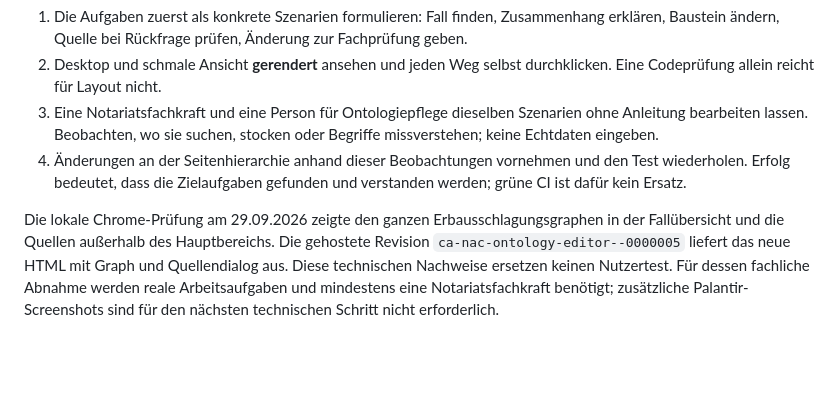
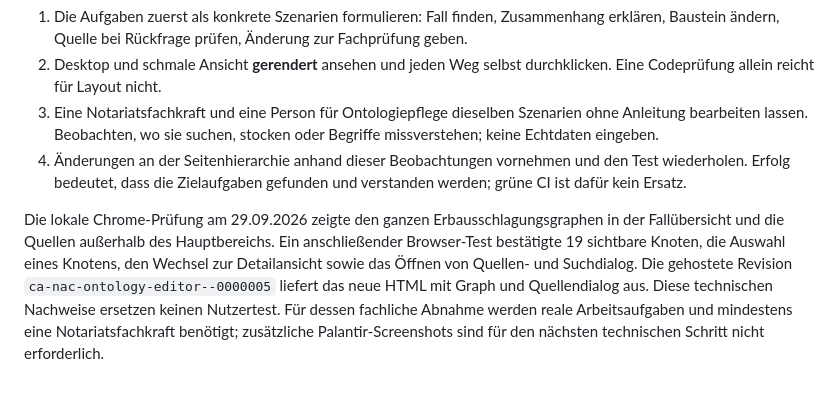
Before and after one commit to notariat8/ontology, a Markdown page: docs/editor-ux-audit-2026-09-29.md, the part around the change. Drawn GitHub-style; blank space fills up the shorter version.

Commit message:
docs: record interactive graph smoke check

```diff
--- a/docs/editor-ux-audit-2026-09-29.md
+++ b/docs/editor-ux-audit-2026-09-29.md
@@ -28,4 +28,4 @@ Die Oberfläche zeigt keine Turtle-Rohansicht mehr. Turtle und die daraus erzeug
 3. Eine Notariatsfachkraft und eine Person für Ontologiepflege dieselben Szenarien ohne Anleitung bearbeiten lassen. Beobachten, wo sie suchen, stocken oder Begriffe missverstehen; keine Echtdaten eingeben.
 4. Änderungen an der Seitenhierarchie anhand dieser Beobachtungen vornehmen und den Test wiederholen. Erfolg bedeutet, dass die Zielaufgaben gefunden und verstanden werden; grüne CI ist dafür kein Ersatz.
 
-Die lokale Chrome-Prüfung am 29.09.2026 zeigte den ganzen Erbausschlagungsgraphen in der Fallübersicht und die Quellen außerhalb des Hauptbereichs. Die gehostete Revision `ca-nac-ontology-editor--0000005` liefert das neue HTML mit Graph und Quellendialog aus. Diese technischen Nachweise ersetzen keinen Nutzertest. Für dessen fachliche Abnahme werden reale Arbeitsaufgaben und mindestens eine Notariatsfachkraft benötigt; zusätzliche Palantir-Screenshots sind für den nächsten technischen Schritt nicht erforderlich.
+Die lokale Chrome-Prüfung am 29.09.2026 zeigte den ganzen Erbausschlagungsgraphen in der Fallübersicht und die Quellen außerhalb des Hauptbereichs. Ein anschließender Browser-Test bestätigte 19 sichtbare Knoten, die Auswahl eines Knotens, den Wechsel zur Detailansicht sowie das Öffnen von Quellen- und Suchdialog. Die gehostete Revision `ca-nac-ontology-editor--0000005` liefert das neue HTML mit Graph und Quellendialog aus. Diese technischen Nachweise ersetzen keinen Nutzertest. Für dessen fachliche Abnahme werden reale Arbeitsaufgaben und mindestens eine Notariatsfachkraft benötigt; zusätzliche Palantir-Screenshots sind für den nächsten technischen Schritt nicht erforderlich.
```
